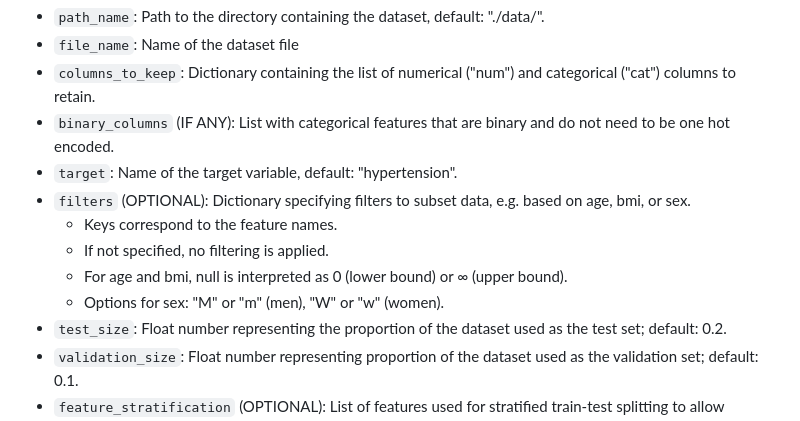
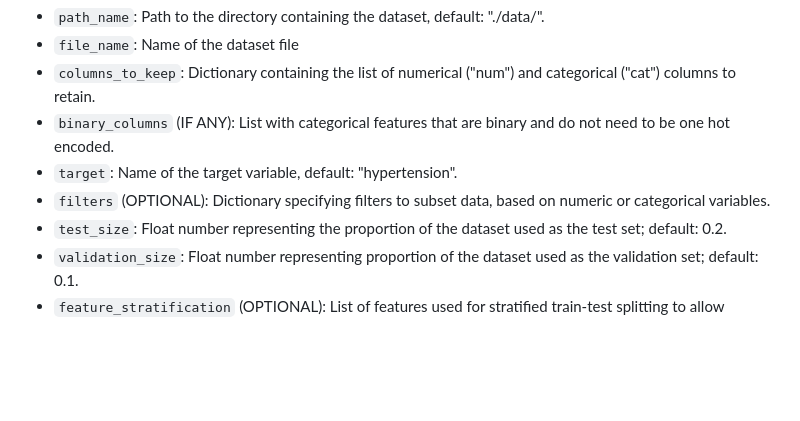
Before and after one commit to HelmholtzAI-Consultants-Munich/MLEE, a Markdown page: README.md, the part around the change. Drawn GitHub-style; blank space fills up the shorter version.

````diff
--- a/README.md
+++ b/README.md
@@ -275,11 +275,7 @@ Open the **input_parameters.json** file in your preferred code editor. Using the
 - ```columns_to_keep```: Dictionary containing the list of numerical ("num") and categorical ("cat") columns to retain.  <br />
 - ```binary_columns``` (IF ANY): List with categorical features that are binary and do not need to be one hot encoded. <br />
 - ```target```: Name of the target variable, default: "hypertension". <br />
-- ```filters``` (OPTIONAL): Dictionary specifying filters to subset data, e.g. based on age, bmi, or sex.
-	- Keys correspond to the feature names.
-	- If not specified, no filtering is applied.
-	- For age and bmi, null is interpreted as 0 (lower bound) or ∞ (upper bound).
-	- Options for sex: "M" or "m" (men), "W" or "w" (women).
+- ```filters``` (OPTIONAL): Dictionary specifying filters to subset data, based on numeric or categorical variables.
 - ```test_size```: Float number representing the proportion of the dataset used as the test set; default: 0.2. <br />
 - ```validation_size```: Float number representing proportion of the dataset used as the validation set; default: 0.1. <br />
 - ```feature_stratification``` (OPTIONAL): List of features used for stratified train-test splitting to allow balanced representations of different subgroups to be evenly represented in the splits. <br />
````
